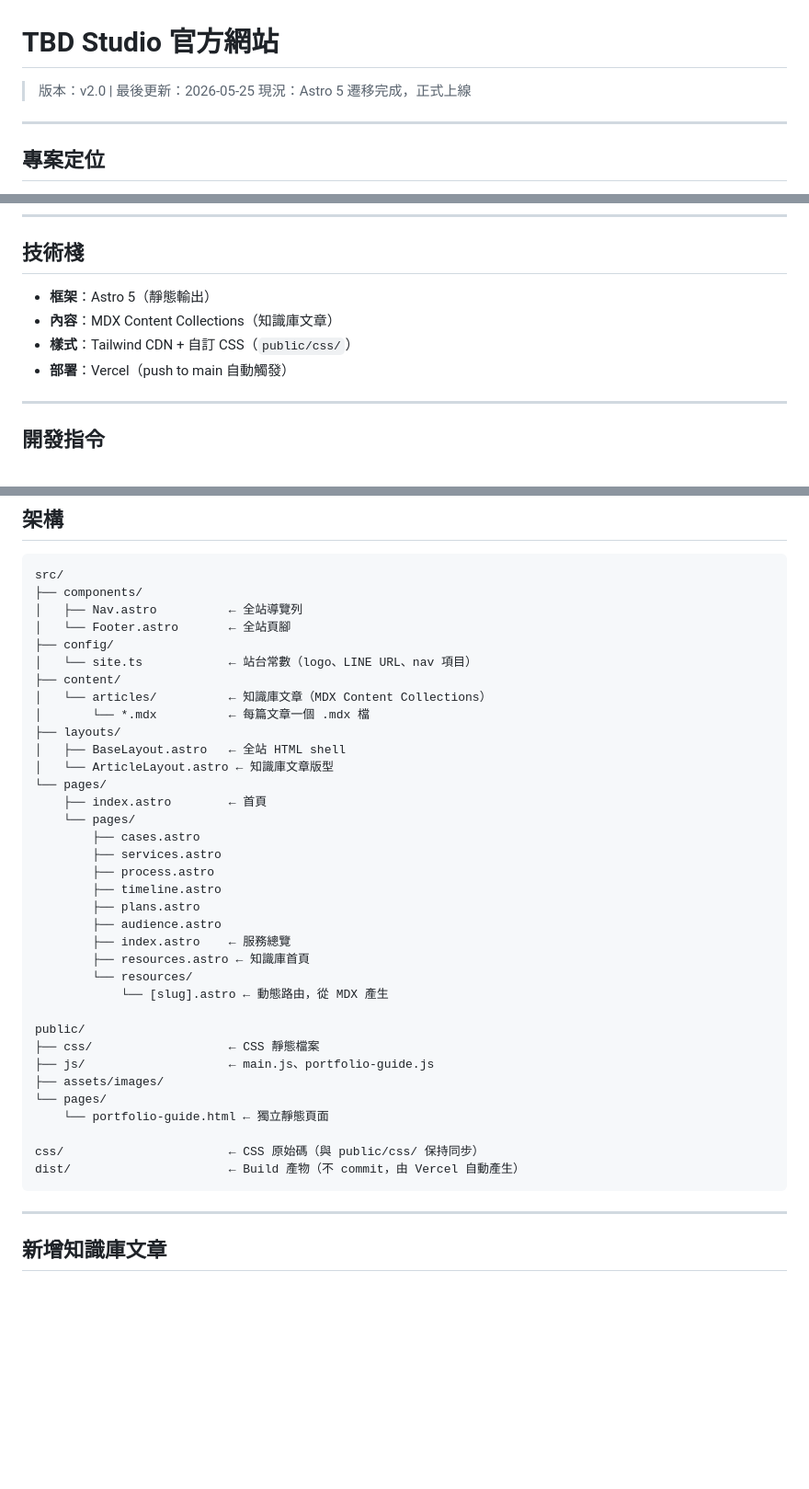
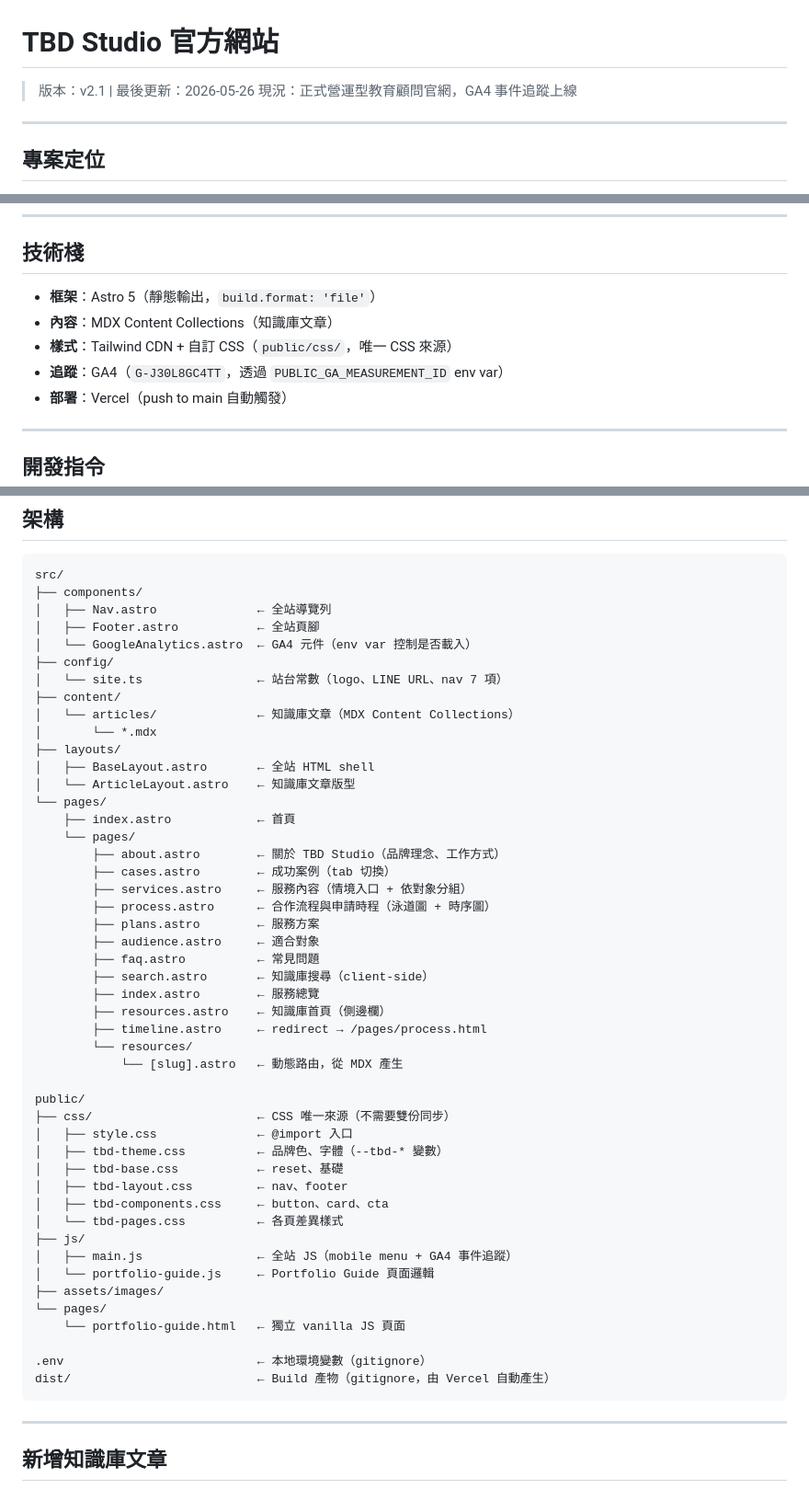
Before and after one commit to Jason1101-Paranoism/TBD_web, a Markdown page: README.md, 3 parts joined by grey strips. Shown at 92% size. GitHub-like rendering; blank space fills up the shorter version.

````diff
--- a/README.md
+++ b/README.md
@@ -1,7 +1,7 @@
 # TBD Studio 官方網站
 
-> 版本：v2.0 | 最後更新：2026-05-25
-> 現況：Astro 5 遷移完成，正式上線
+> 版本：v2.1 | 最後更新：2026-05-26
+> 現況：正式營運型教育顧問官網，GA4 事件追蹤上線
 
 ---
 
@@ -21,9 +21,10 @@ TBD Studio 是針對高中生與大學生的升學策略顧問品牌，主要服
 
 ## 技術棧
 
-- **框架**：Astro 5（靜態輸出）
+- **框架**：Astro 5（靜態輸出，`build.format: 'file'`）
 - **內容**：MDX Content Collections（知識庫文章）
-- **樣式**：Tailwind CDN + 自訂 CSS（`public/css/`）
+- **樣式**：Tailwind CDN + 自訂 CSS（`public/css/`，唯一 CSS 來源）
+- **追蹤**：GA4（`G-J30L8GC4TT`，透過 `PUBLIC_GA_MEASUREMENT_ID` env var）
 - **部署**：Vercel（push to main 自動觸發）
 
 ---
@@ -44,39 +45,51 @@ npm run preview    # 預覽 build 結果
 ```
 src/
 ├── components/
-│   ├── Nav.astro          ← 全站導覽列
-│   └── Footer.astro       ← 全站頁腳
+│   ├── Nav.astro              ← 全站導覽列
+│   ├── Footer.astro           ← 全站頁腳
+│   └── GoogleAnalytics.astro  ← GA4 元件（env var 控制是否載入）
 ├── config/
-│   └── site.ts            ← 站台常數（logo、LINE URL、nav 項目）
+│   └── site.ts                ← 站台常數（logo、LINE URL、nav 7 項）
 ├── content/
-│   └── articles/          ← 知識庫文章（MDX Content Collections）
-│       └── *.mdx          ← 每篇文章一個 .mdx 檔
+│   └── articles/              ← 知識庫文章（MDX Content Collections）
+│       └── *.mdx
 ├── layouts/
-│   ├── BaseLayout.astro   ← 全站 HTML shell
-│   └── ArticleLayout.astro ← 知識庫文章版型
+│   ├── BaseLayout.astro       ← 全站 HTML shell
+│   └── ArticleLayout.astro    ← 知識庫文章版型
 └── pages/
-    ├── index.astro        ← 首頁
+    ├── index.astro            ← 首頁
     └── pages/
-        ├── cases.astro
-        ├── services.astro
-        ├── process.astro
-        ├── timeline.astro
-        ├── plans.astro
-        ├── audience.astro
-        ├── index.astro    ← 服務總覽
-        ├── resources.astro ← 知識庫首頁
+        ├── about.astro        ← 關於 TBD Studio（品牌理念、工作方式）
+        ├── cases.astro        ← 成功案例（tab 切換）
+        ├── services.astro     ← 服務內容（情境入口 + 依對象分組）
+        ├── process.astro      ← 合作流程與申請時程（泳道圖 + 時序圖）
+        ├── plans.astro        ← 服務方案
+        ├── audience.astro     ← 適合對象
+        ├── faq.astro          ← 常見問題
+        ├── search.astro       ← 知識庫搜尋（client-side）
+        ├── index.astro        ← 服務總覽
+        ├── resources.astro    ← 知識庫首頁（側邊欄）
+        ├── timeline.astro     ← redirect → /pages/process.html
         └── resources/
-            └── [slug].astro ← 動態路由，從 MDX 產生
+            └── [slug].astro   ← 動態路由，從 MDX 產生
 
 public/
-├── css/                   ← CSS 靜態檔案
-├── js/                    ← main.js、portfolio-guide.js
+├── css/                       ← CSS 唯一來源（不需要雙份同步）
+│   ├── style.css              ← @import 入口
+│   ├── tbd-theme.css          ← 品牌色、字體（--tbd-* 變數）
+│   ├── tbd-base.css           ← reset、基礎
+│   ├── tbd-layout.css         ← nav、footer
+│   ├── tbd-components.css     ← button、card、cta
+│   └── tbd-pages.css          ← 各頁差異樣式
+├── js/
+│   ├── main.js                ← 全站 JS（mobile menu + GA4 事件追蹤）
+│   └── portfolio-guide.js     ← Portfolio Guide 頁面邏輯
 ├── assets/images/
 └── pages/
-    └── portfolio-guide.html ← 獨立靜態頁面
+    └── portfolio-guide.html   ← 獨立 vanilla JS 頁面
 
-css/                       ← CSS 原始碼（與 public/css/ 保持同步）
-dist/                      ← Build 產物（不 commit，由 Vercel 自動產生）
+.env                           ← 本地環境變數（gitignore）
+dist/                          ← Build 產物（gitignore，由 Vercel 自動產生）
 ```
 
 ---
````
Also changed, not shown: other parts of README.md (+41 -10 lines), CLAUDE.md (+65 -35 lines).
